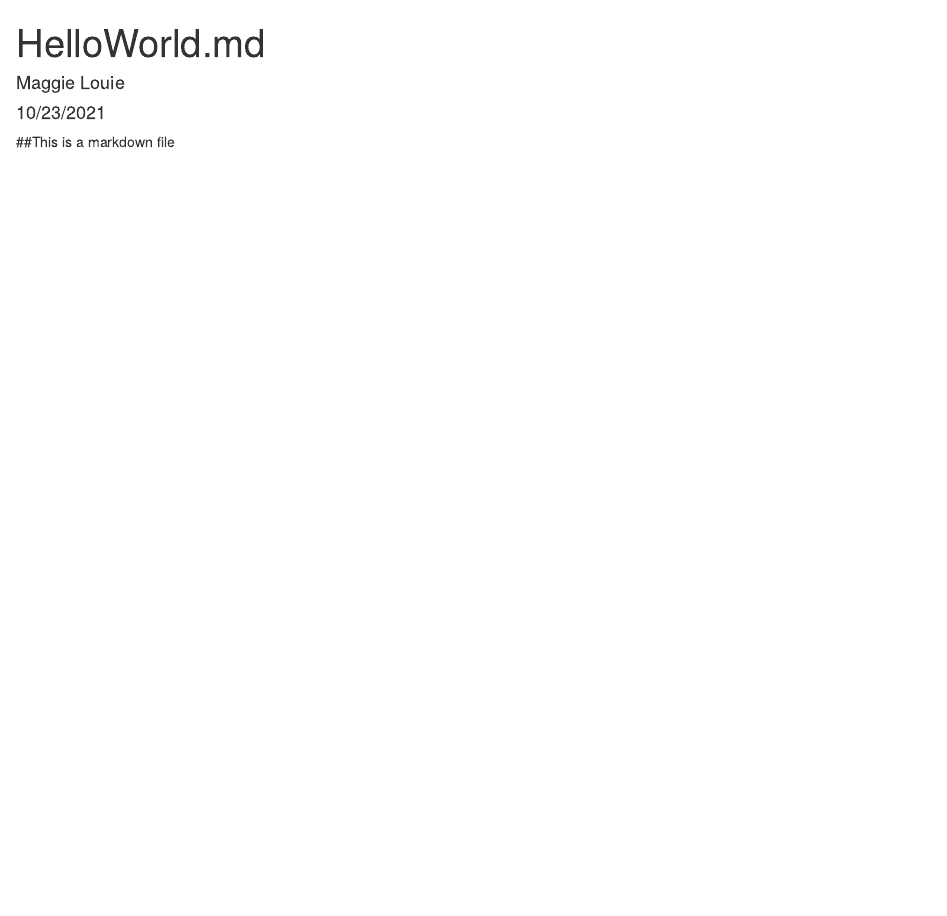
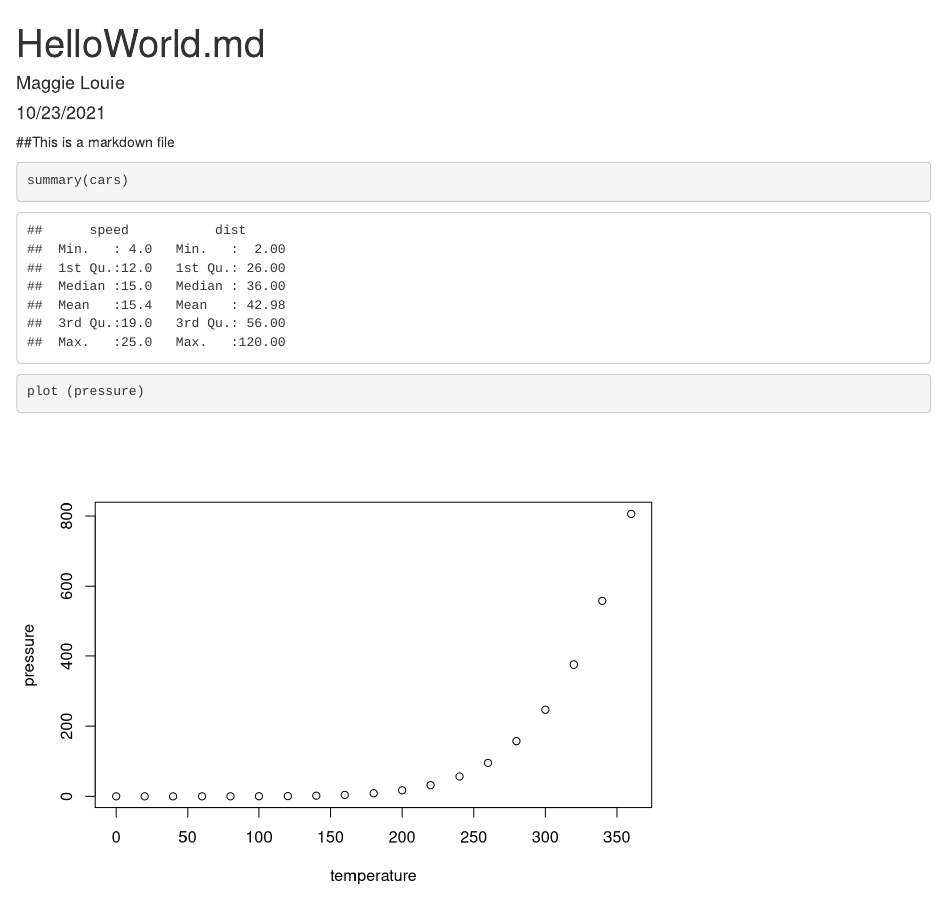
Before and after one commit to maggies809/datasciencecoursera, an R Markdown document (HelloWorld.Rmd): the page in a window 1100 px wide, from its top. Rendered offline with R 4.5, knitr and Pandoc, with nearby package versions; drawn as R Markdown's standard HTML page in place of the format the file asks for.

Commit message:
adding data and graph

````diff
--- a/HelloWorld.Rmd
+++ b/HelloWorld.Rmd
@@ -5,3 +5,7 @@ date: "10/23/2021"
 output: word_document
 ---
 ##This is a markdown file
+```{r}
+summary(cars)
+plot (pressure)
+```
````
Also changed, not shown: 1 other file.
